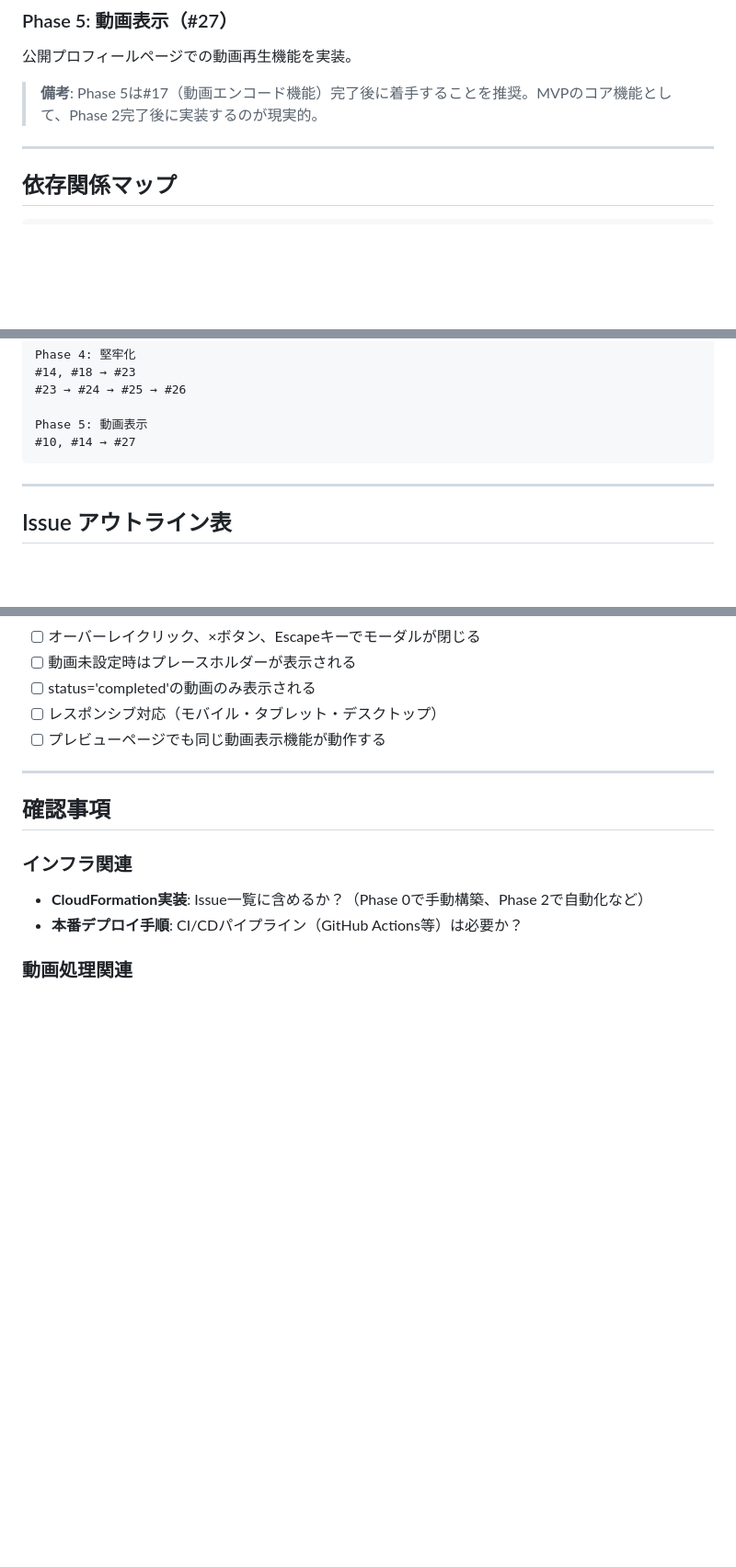
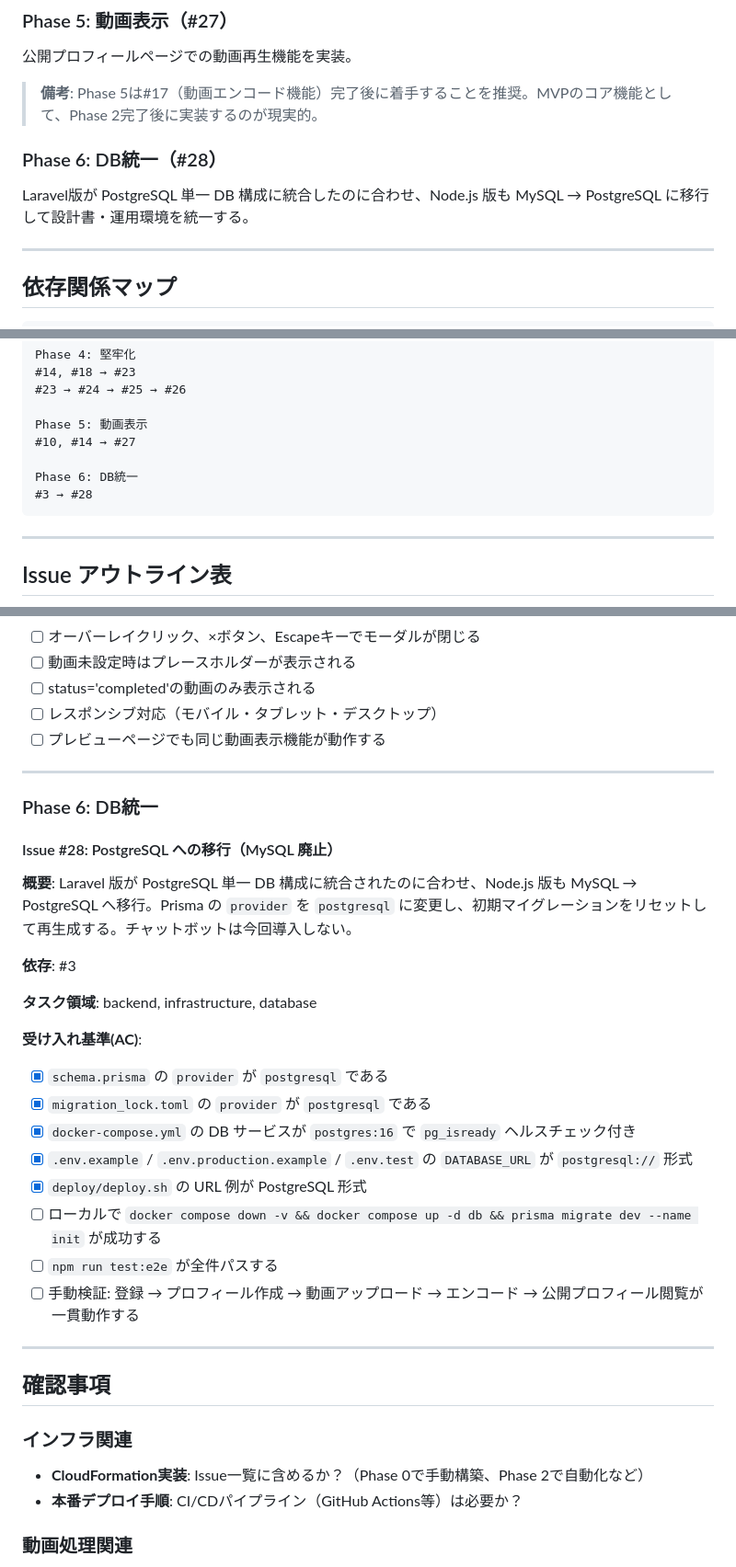
Before and after one commit to tetsu2026/movie-profile-node, a Markdown page: docs/issues/ISSUE_OUTLINE.md, 3 parts joined by grey strips. Shown at 92% size. GitHub-like rendering; blank space fills up the shorter version.

````diff
--- a/docs/issues/ISSUE_OUTLINE.md
+++ b/docs/issues/ISSUE_OUTLINE.md
@@ -21,6 +21,9 @@
 公開プロフィールページでの動画再生機能を実装。
 
 > **備考**: Phase 5は#17（動画エンコード機能）完了後に着手することを推奨。MVPのコア機能として、Phase 2完了後に実装するのが現実的。
+
+### Phase 6: DB統一（#28）
+Laravel版が PostgreSQL 単一 DB 構成に統合したのに合わせ、Node.js 版も MySQL → PostgreSQL に移行して設計書・運用環境を統一する。
 
 ---
 
@@ -49,6 +52,9 @@ Phase 4: 堅牢化
 
 Phase 5: 動画表示
 #10, #14 → #27
+
+Phase 6: DB統一
+#3 → #28
 ```
 
 ---
@@ -542,6 +548,28 @@ Phase 5: 動画表示
 
 ---
 
+### Phase 6: DB統一
+
+#### Issue #28: PostgreSQL への移行（MySQL 廃止）
+
+**概要**: Laravel 版が PostgreSQL 単一 DB 構成に統合されたのに合わせ、Node.js 版も MySQL → PostgreSQL へ移行。Prisma の `provider` を `postgresql` に変更し、初期マイグレーションをリセットして再生成する。チャットボットは今回導入しない。
+
+**依存**: #3
+
+**タスク領域**: backend, infrastructure, database
+
+**受け入れ基準(AC)**:
+- [x] `schema.prisma` の `provider` が `postgresql` である
+- [x] `migration_lock.toml` の `provider` が `postgresql` である
+- [x] `docker-compose.yml` の DB サービスが `postgres:16` で `pg_isready` ヘルスチェック付き
+- [x] `.env.example` / `.env.production.example` / `.env.test` の `DATABASE_URL` が `postgresql://` 形式
+- [x] `deploy/deploy.sh` の URL 例が PostgreSQL 形式
+- [ ] ローカルで `docker compose down -v && docker compose up -d db && prisma migrate dev --name init` が成功する
+- [ ] `npm run test:e2e` が全件パスする
+- [ ] 手動検証: 登録 → プロフィール作成 → 動画アップロード → エンコード → 公開プロフィール閲覧が一貫動作する
+
+---
+
 ## 確認事項
 
 ### インフラ関連
````
Also changed, not shown: docs/issues/28-postgresql-migration.md (added, +137 -0 lines).
